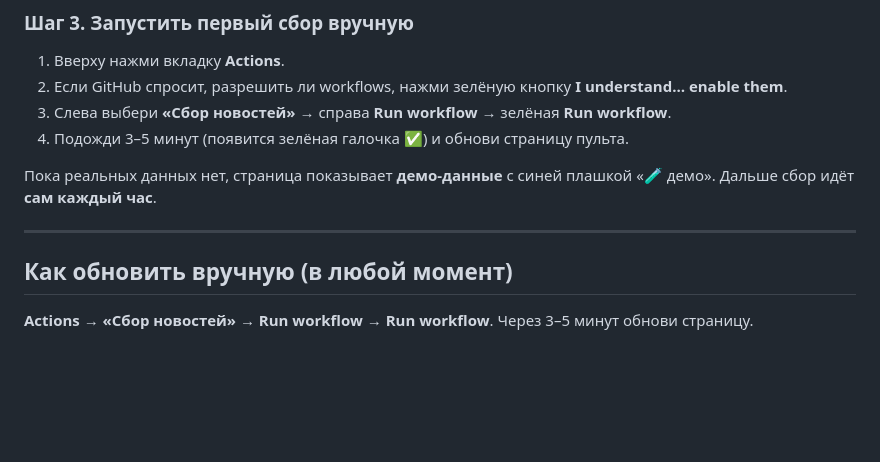
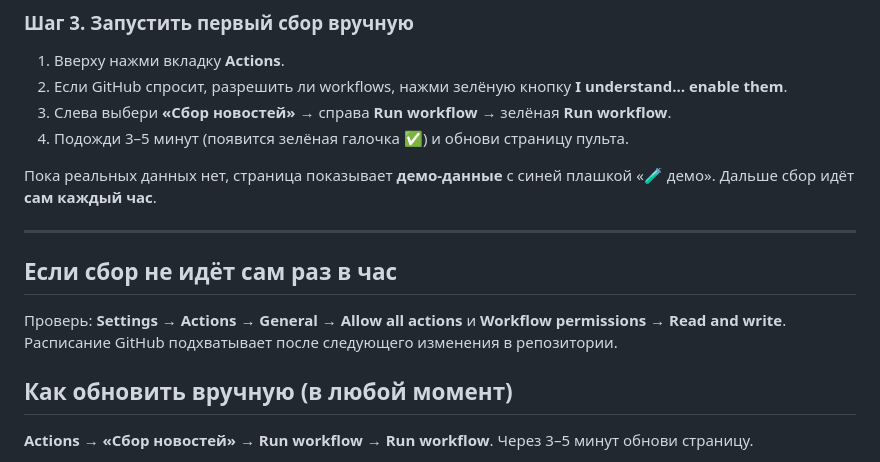
Before and after one commit to Milfhausen/media-pult, a Markdown page: README.md, the part around the change. Drawn GitHub-style; blank space fills up the shorter version.

Commit message:
README: что проверить, если сбор не идёт по расписанию
Co-Authored-By: Claude Opus 5.5 <noreply@anthropic.com>
Claude-Session: https://claude.ai/code/session_01RS1bFGkFuFaKWQbc4DXe4L

```diff
--- a/README.md
+++ b/README.md
@@ -45,6 +45,9 @@
 Пока реальных данных нет, страница показывает **демо-данные** с синей плашкой «🧪 демо». Дальше сбор идёт **сам каждый час**.
 
 ---
+
+## Если сбор не идёт сам раз в час
+Проверь: **Settings → Actions → General → Allow all actions** и **Workflow permissions → Read and write**. Расписание GitHub подхватывает после следующего изменения в репозитории.
 
 ## Как обновить вручную (в любой момент)
 **Actions** → **«Сбор новостей»** → **Run workflow** → **Run workflow**. Через 3–5 минут обнови страницу.
```
